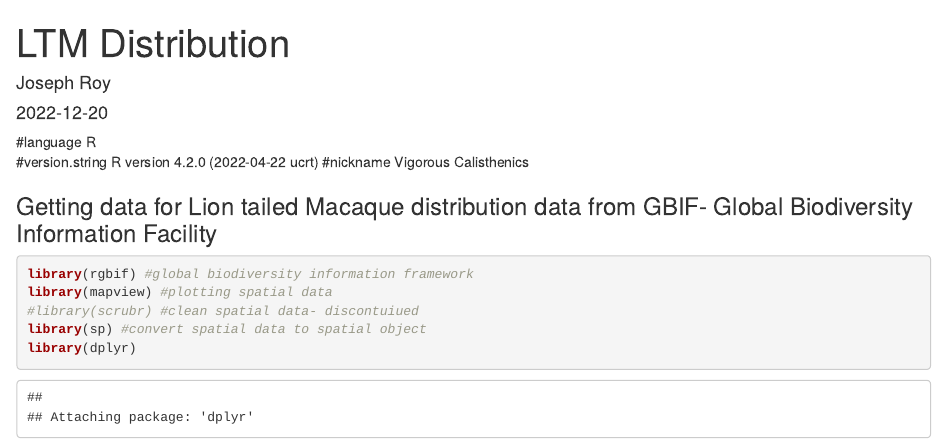
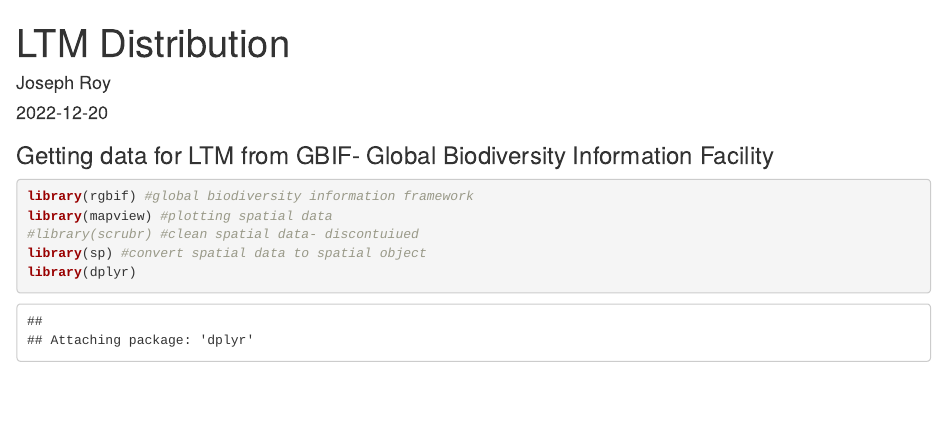
Before and after one commit to JosephRoyJR/R-for-Ecology, an R Markdown document (Data mining using GBIF LTM.Rmd): the page in a window 1100 px wide, from its top. Rendered offline with R 4.5, knitr and Pandoc, with nearby package versions; some code elsewhere in the file could not run offline.

Commit message:
Add files via upload

````diff
--- a/Data mining using GBIF LTM.Rmd
+++ b/Data mining using GBIF LTM.Rmd
@@ -4,12 +4,7 @@ author: "Joseph Roy"
 date: "2022-12-20"
 output: html_document
 ---
-#language       R
-#version.string R version 4.2.0 (2022-04-22 ucrt)
-#nickname       Vigorous Calisthenics
-
-
-### Getting data for Lion tailed Macaque distribution data from GBIF- Global Biodiversity Information Facility
+### Getting data for LTM from GBIF- Global Biodiversity Information Facility
 
 
 ```{r}
````
Also changed, not shown: Data-mining-using-GBIF-LTM.html (added).
